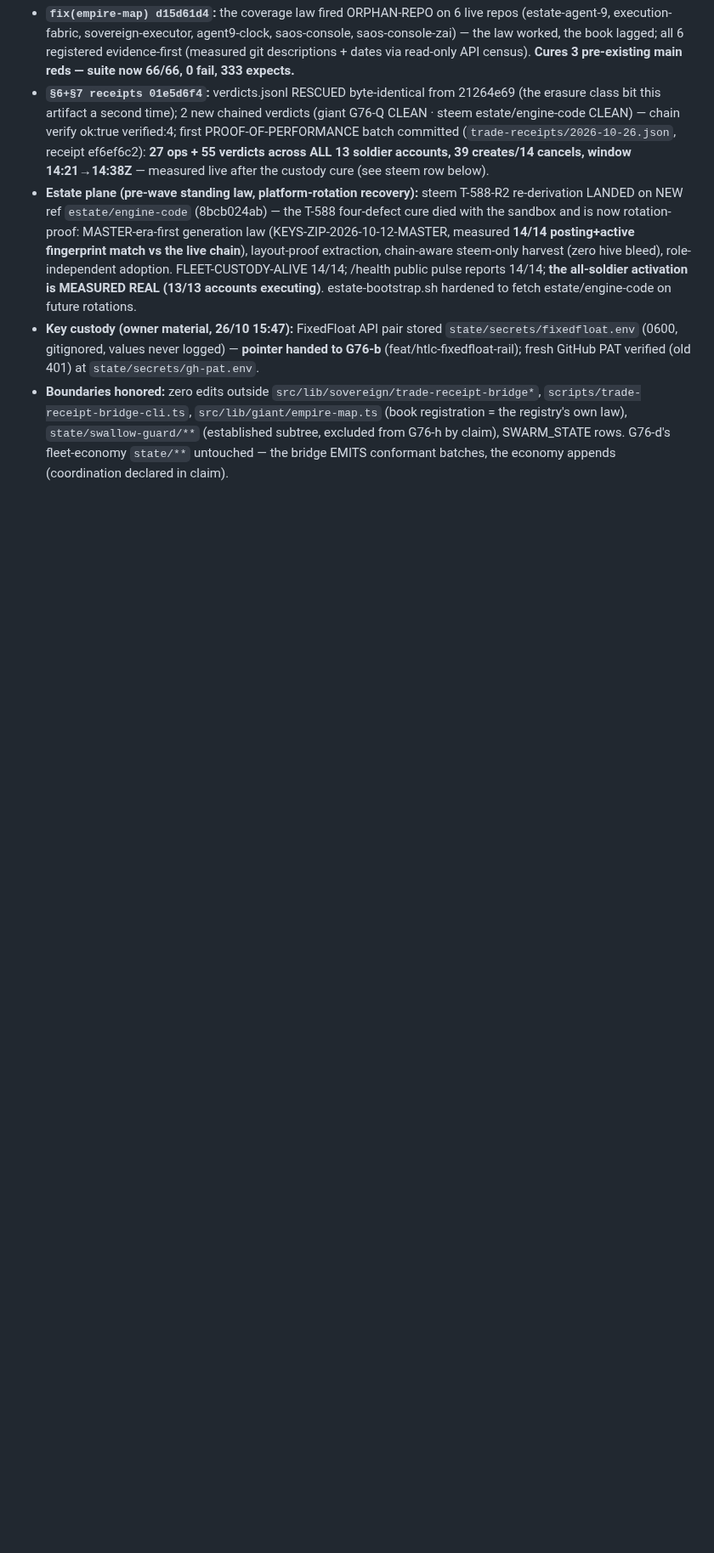
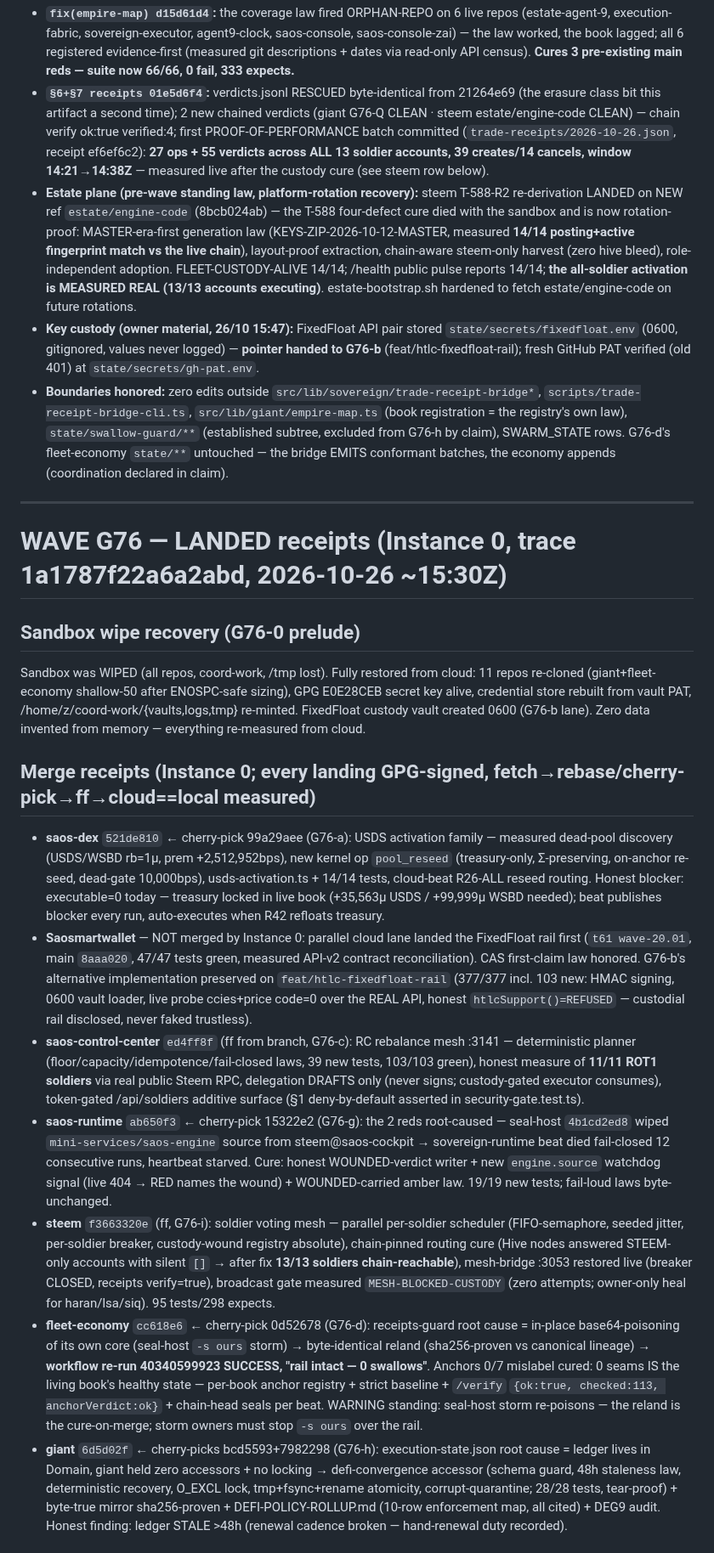
Before and after one commit to roshpinacare-sys/giant, a Markdown page: SWARM_STATE.md, the part around one of its changes. Shown at 85% size. GitHub-like rendering; blank space fills up the shorter version.

Commit message:
swarm-state: WAVE G76 LANDED receipts — 9 workers + Instance 0, cloud==local everywhere (trace 1a1787f22a6a2abd)

```diff
--- a/SWARM_STATE.md
+++ b/SWARM_STATE.md
@@ -418,3 +418,20 @@ Every worker: fail-honest verdicts (LANDED/REFUSED-WITH-CAUSE/BLOCKED), receipts
 - **Estate plane (pre-wave standing law, platform-rotation recovery):** steem T-588-R2 re-derivation LANDED on NEW ref `estate/engine-code` (8bcb024ab) — the T-588 four-defect cure died with the sandbox and is now rotation-proof: MASTER-era-first generation law (KEYS-ZIP-2026-10-12-MASTER, measured **14/14 posting+active fingerprint match vs the live chain**), layout-proof extraction, chain-aware steem-only harvest (zero hive bleed), role-independent adoption. FLEET-CUSTODY-ALIVE 14/14; /health public pulse reports 14/14; **the all-soldier activation is MEASURED REAL (13/13 accounts executing)**. estate-bootstrap.sh hardened to fetch estate/engine-code on future rotations.
 - **Key custody (owner material, 26/10 15:47):** FixedFloat API pair stored `state/secrets/fixedfloat.env` (0600, gitignored, values never logged) — **pointer handed to G76-b** (feat/htlc-fixedfloat-rail); fresh GitHub PAT verified (old 401) at `state/secrets/gh-pat.env`.
 - **Boundaries honored:** zero edits outside `src/lib/sovereign/trade-receipt-bridge*`, `scripts/trade-receipt-bridge-cli.ts`, `src/lib/giant/empire-map.ts` (book registration = the registry's own law), `state/swallow-guard/**` (established subtree, excluded from G76-h by claim), SWARM_STATE rows. G76-d's fleet-economy `state/**` untouched — the bridge EMITS conformant batches, the economy appends (coordination declared in claim).
+
+---
+
+# WAVE G76 — LANDED receipts (Instance 0, trace 1a1787f22a6a2abd, 2026-10-26 ~15:30Z)
+
+## Sandbox wipe recovery (G76-0 prelude)
+Sandbox was WIPED (all repos, coord-work, /tmp lost). Fully restored from cloud: 11 repos re-cloned (giant+fleet-economy shallow-50 after ENOSPC-safe sizing), GPG E0E28CEB secret key alive, credential store rebuilt from vault PAT, /home/z/coord-work/{vaults,logs,tmp} re-minted. FixedFloat custody vault created 0600 (G76-b lane). Zero data invented from memory — everything re-measured from cloud.
+
+## Merge receipts (Instance 0; every landing GPG-signed, fetch→rebase/cherry-pick→ff→cloud==local measured)
+- **saos-dex** `521de810` ← cherry-pick 99a29aee (G76-a): USDS activation family — measured dead-pool discovery (USDS/WSBD rb=1µ, prem +2,512,952bps), new kernel op `pool_reseed` (treasury-only, Σ-preserving, on-anchor re-seed, dead-gate 10,000bps), usds-activation.ts + 14/14 tests, cloud-beat R26-ALL reseed routing. Honest blocker: executable=0 today — treasury locked in live book (+35,563µ USDS / +99,999µ WSBD needed); beat publishes blocker every run, auto-executes when R42 refloats treasury.
+- **Saosmartwallet** — NOT merged by Instance 0: parallel cloud lane landed the FixedFloat rail first (`t61 wave-20.01`, main `8aaa020`, 47/47 tests green, measured API-v2 contract reconciliation). CAS first-claim law honored. G76-b's alternative implementation preserved on `feat/htlc-fixedfloat-rail` (377/377 incl. 103 new: HMAC signing, 0600 vault loader, live probe ccies+price code=0 over the REAL API, honest `htlcSupport()=REFUSED` — custodial rail disclosed, never faked trustless).
+- **saos-control-center** `ed4ff8f` (ff from branch, G76-c): RC rebalance mesh :3141 — deterministic planner (floor/capacity/idempotence/fail-closed laws, 39 new tests, 103/103 green), honest measure of **11/11 ROT1 soldiers** via real public Steem RPC, delegation DRAFTS only (never signs; custody-gated executor consumes), token-gated /api/soldiers additive surface (§1 deny-by-default asserted in security-gate.test.ts).
+- **saos-runtime** `ab650f3` ← cherry-pick 15322e2 (G76-g): the 2 reds root-caused — seal-host `4b1cd2ed8` wiped `mini-services/saos-engine` source from steem@saos-cockpit → sovereign-runtime beat died fail-closed 12 consecutive runs, heartbeat starved. Cure: honest WOUNDED-verdict writer + new `engine.source` watchdog signal (live 404 → RED names the wound) + WOUNDED-carried amber law. 19/19 new tests; fail-loud laws byte-unchanged.
+- **steem** `f3663320e` (ff, G76-i): soldier voting mesh — parallel per-soldier scheduler (FIFO-semaphore, seeded jitter, per-soldier breaker, custody-wound registry absolute), chain-pinned routing cure (Hive nodes answered STEEM-only accounts with silent `[]` → after fix **13/13 soldiers chain-reachable**), mesh-bridge :3053 restored live (breaker CLOSED, receipts verify=true), broadcast gate measured `MESH-BLOCKED-CUSTODY` (zero attempts; owner-only heal for haran/lsa/siq). 95 tests/298 expects.
+- **fleet-economy** `cc618e6` ← cherry-pick 0d52678 (G76-d): receipts-guard root cause = in-place base64-poisoning of its own core (seal-host `-s ours` storm) → byte-identical reland (sha256-proven vs canonical lineage) → **workflow re-run 40340599923 SUCCESS, "rail intact — 0 swallows"**. Anchors 0/7 mislabel cured: 0 seams IS the living book's healthy state — per-book anchor registry + strict baseline + `/verify` `{ok:true, checked:113, anchorVerdict:ok}` + chain-head seals per beat. WARNING standing: seal-host storm re-poisons — the reland is the cure-on-merge; storm owners must stop `-s ours` over the rail.
+- **giant** `6d5d02f` ← cherry-picks bcd5593+7982298 (G76-h): execution-state.json root cause = ledger lives in Domain, giant held zero accessors + no locking → defi-convergence accessor (schema guard, 48h staleness law, deterministic recovery, O_EXCL lock, tmp+fsync+rename atomicity, corrupt-quarantine; 28/28 tests, tear-proof) + byte-true mirror sha256-proven + DEFI-POLICY-ROLLUP.md (10-row enforcement map, all cited) + DEG9 audit. Honest finding: ledger STALE >48h (renewal cadence broken — hand-renewal duty recorded).
+
```
Also changed, not shown: other parts of SWARM_STATE.md (+8 -0 lines).
